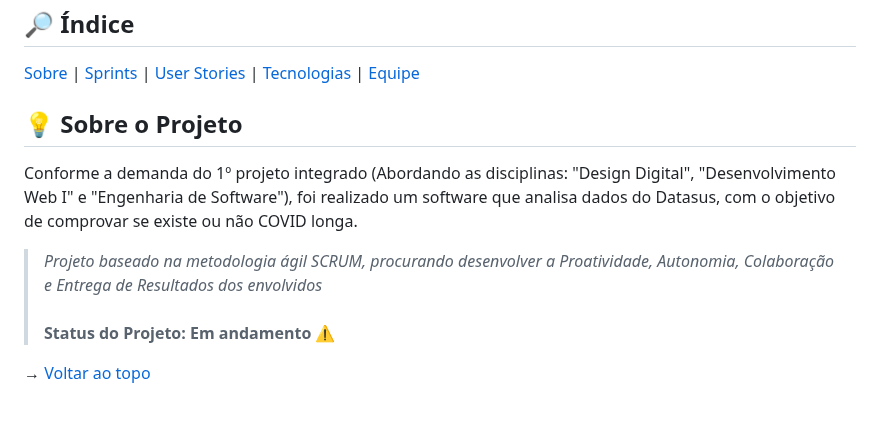
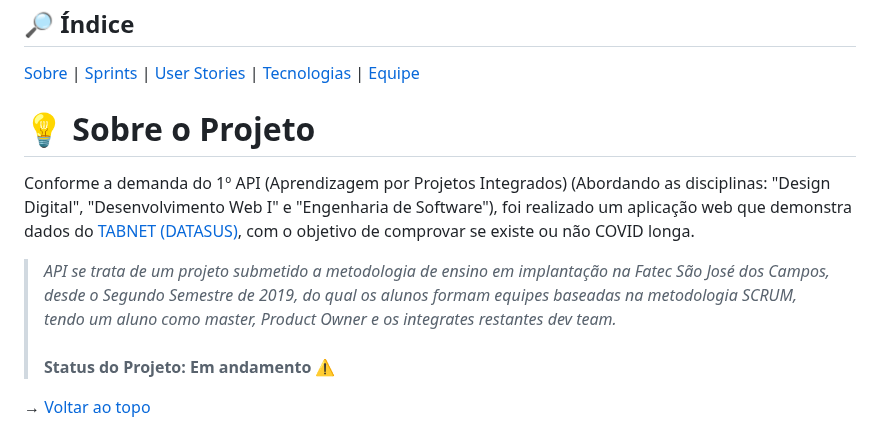
Before and after one commit to equipedevo/API_1, a Markdown page: README.md, the part around the change. GitHub-like rendering.

Commit message:
Arrumei a área 'Sobre o Projeto'

```diff
--- a/README.md
+++ b/README.md
@@ -12,10 +12,10 @@
 
 <span id="sobre">
 
-## :bulb: Sobre o Projeto
-Conforme a demanda do 1º projeto integrado (Abordando as disciplinas: "Design Digital", "Desenvolvimento Web I" e "Engenharia de Software"), foi realizado um software que analisa dados do <a>Datasus</a>, com o objetivo de comprovar se existe ou não COVID longa.
+# :bulb: Sobre o Projeto
 
-> _Projeto baseado na metodologia ágil SCRUM, procurando desenvolver a Proatividade, Autonomia, Colaboração e Entrega de Resultados dos envolvidos_ <br><br>
+Conforme a demanda do 1º API (Aprendizagem por Projetos Integrados) (Abordando as disciplinas: "Design Digital", "Desenvolvimento Web I" e "Engenharia de Software"), foi realizado um aplicação web que demonstra dados do <a href="https://datasus.saude.gov.br/informacoes-de-saude-tabnet/r"> TABNET (DATASUS)</a>, com o objetivo de comprovar se existe ou não COVID longa.
+> _API se trata de um projeto  submetido a metodologia de ensino em implantação na Fatec São José dos Campos, desde o Segundo Semestre de 2019, do qual os alunos formam equipes baseadas na metodologia SCRUM, tendo um aluno como master, Product Owner e os integrates restantes dev team._ <br><br>
 > **Status do Projeto: Em andamento :warning:**
 
 → [Voltar ao topo](#topo)
```
